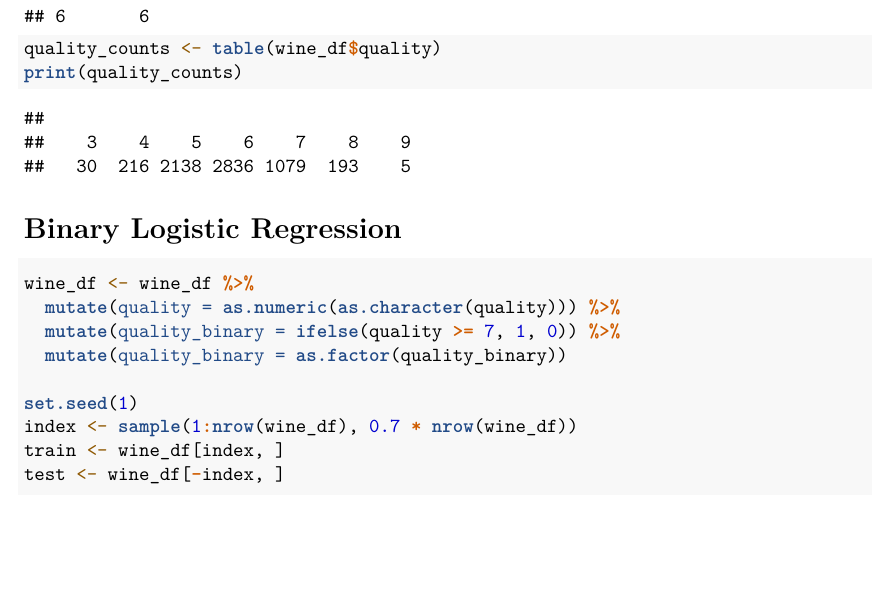
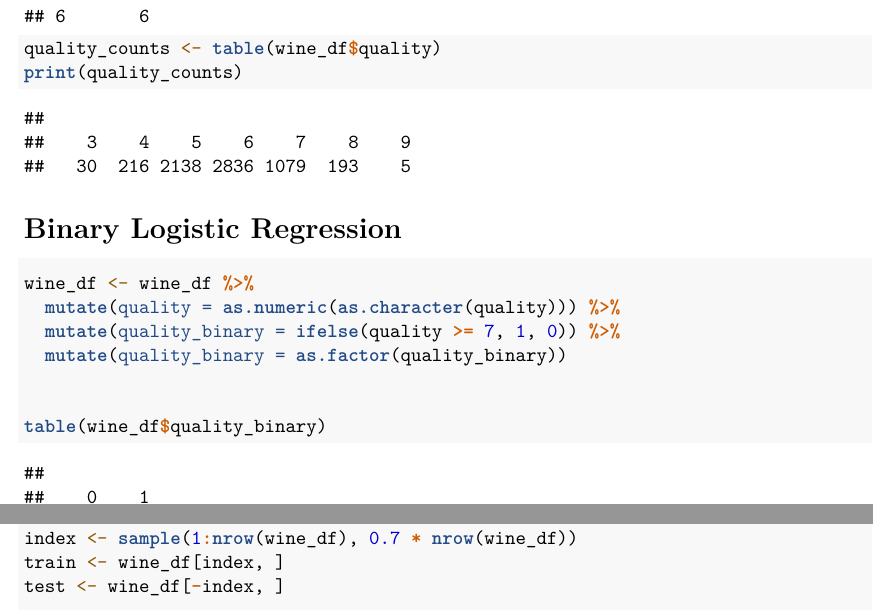
Before and after one commit to rcherivi/stsci3740final, an R Markdown document (Logistic Regression (Final) .Rmd): part of page 1 of 8 before the commit and two parts of pages 1 and 2 of 8 after it, the two joined at a grey line, cut so that both start at the same text, the shorter picture padded with empty space. Rendered offline with R 4.5, knitr and Pandoc, then LaTeX, with nearby package versions.

Commit message:
updated lg

```diff
--- a/Logistic Regression (Final) .Rmd
+++ b/Logistic Regression (Final) .Rmd
@@ -33,6 +33,9 @@ wine_df <- wine_df %>%
   mutate(quality = as.numeric(as.character(quality))) %>%
   mutate(quality_binary = ifelse(quality >= 7, 1, 0)) %>%
   mutate(quality_binary = as.factor(quality_binary))
+
+
+table(wine_df$quality_binary)
 
 set.seed(1)
 index <- sample(1:nrow(wine_df), 0.7 * nrow(wine_df))
```
Also changed, not shown: Logistic-Regression--Final--.pdf, Logistic Regression (Final) .Rmd (1 more changed lines).
